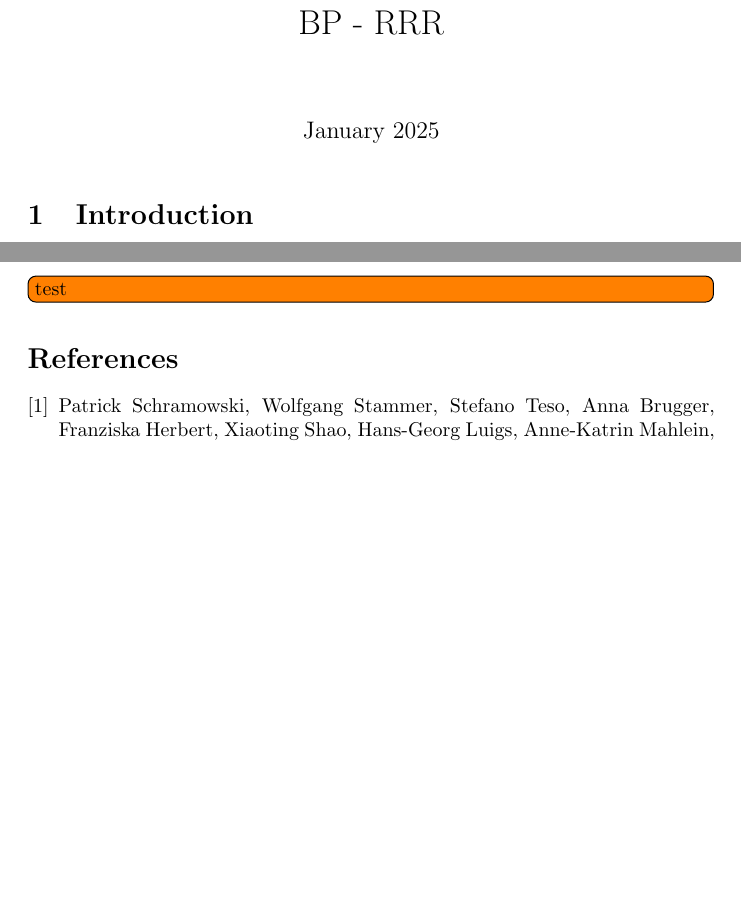
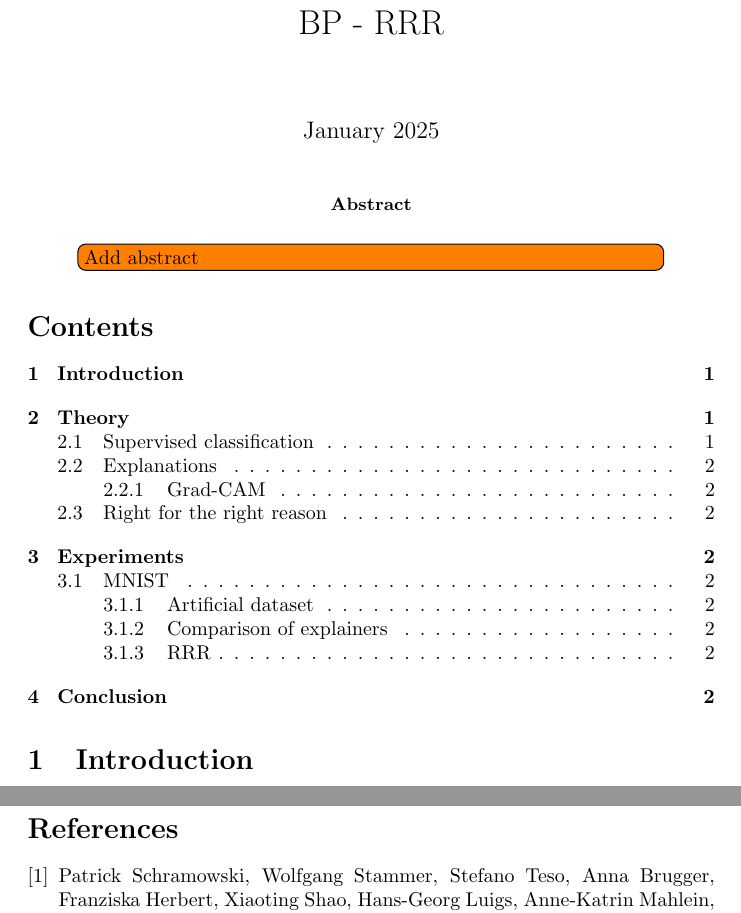
Before and after one commit to zlochina/xil-research-modification, a LaTeX paper (doc/report/main.tex): two parts of pages 1 and 2 of 2, joined at a grey line, cut so that both start at the same text, the shorter picture padded with empty space. Compiled offline with pdfLaTeX.

Commit message:
Non-significant update to report/main.tex

```diff
--- a/doc/report/main.tex
+++ b/doc/report/main.tex
@@ -10,6 +10,12 @@
 \begin{document}
 
 \maketitle
+
+\begin{abstract}
+\itodo{Add abstract}
+\end{abstract}
+
+\tableofcontents
 
 \section{Introduction}
 
@@ -58,8 +64,6 @@ Comparing LIME (Section~\ref{sec:lime}) and GRad-CAm (Section~\ref{sec:grad}).
 what works, what not, how to proceed...
 
 
-\itodo{test}
-
 \bibliographystyle{plain}
 \bibliography{bib}
 \end{document}
```
Also changed, not shown: doc/report/main.tex (10 more changed lines).
